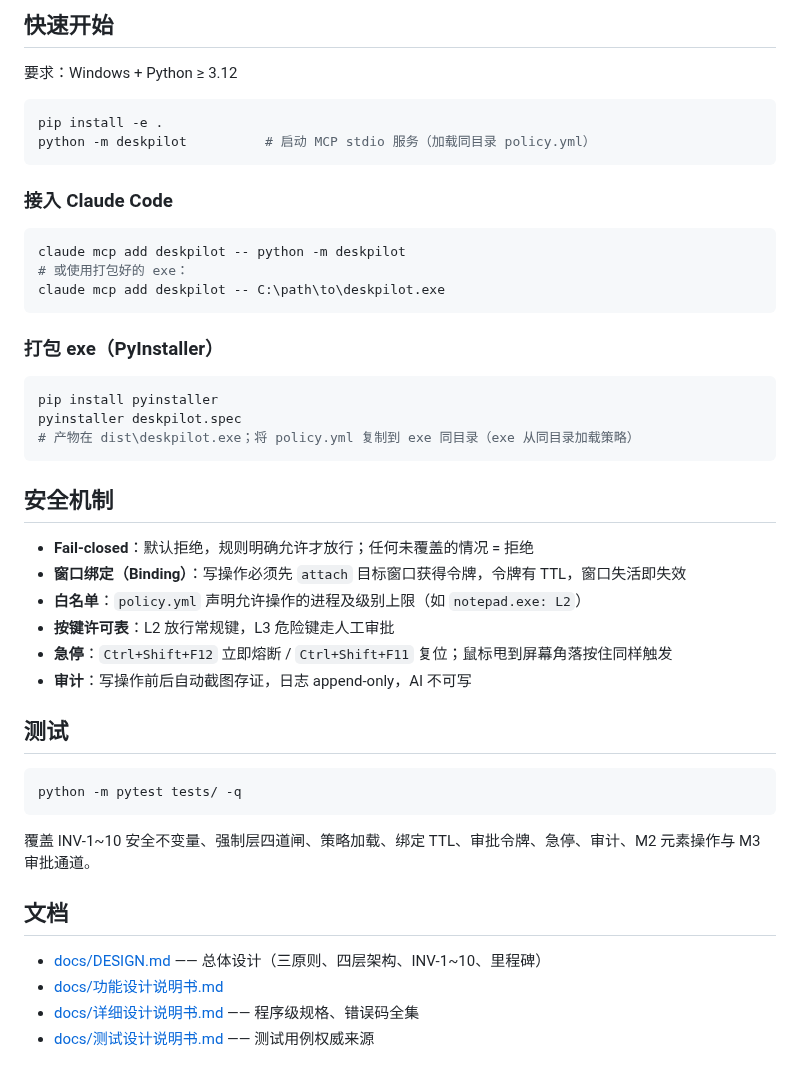
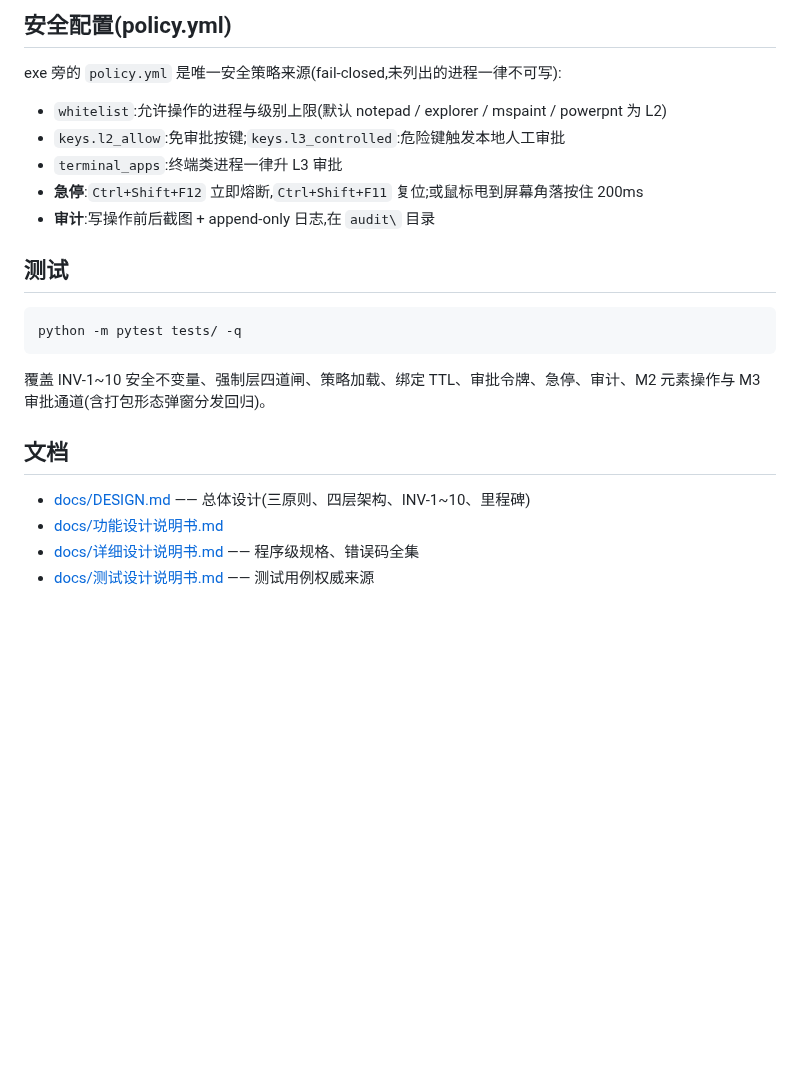
Before and after one commit to Ddfang-sdf/deskpilot, a Markdown page: README.md, the part around one of its changes. GitHub-like rendering; blank space fills up the shorter version.

````diff
--- a/README.md
+++ b/README.md
@@ -43,37 +91,13 @@ L3 危险键（`delete` / `alt+f4` / `ctrl+w` 等，见 `policy.yml`）触发**
 
-## 快速开始
+## 安全配置(policy.yml)
 
-要求：Windows + Python ≥ 3.12
+exe 旁的 `policy.yml` 是唯一安全策略来源(fail-closed,未列出的进程一律不可写):
 
-```powershell
-pip install -e .
-python -m deskpilot          # 启动 MCP stdio 服务（加载同目录 policy.yml）
-```
-
-### 接入 Claude Code
-
-```powershell
-claude mcp add deskpilot -- python -m deskpilot
-# 或使用打包好的 exe：
-claude mcp add deskpilot -- C:\path\to\deskpilot.exe
-```
-
-### 打包 exe（PyInstaller）
-
-```powershell
-pip install pyinstaller
-pyinstaller deskpilot.spec
-# 产物在 dist\deskpilot.exe；将 policy.yml 复制到 exe 同目录（exe 从同目录加载策略）
-```
-
-## 安全机制
-
-- **Fail-closed**：默认拒绝，规则明确允许才放行；任何未覆盖的情况 = 拒绝
-- **窗口绑定（Binding）**：写操作必须先 `attach` 目标窗口获得令牌，令牌有 TTL，窗口失活即失效
-- **白名单**：`policy.yml` 声明允许操作的进程及级别上限（如 `notepad.exe: L2`）
-- **按键许可表**：L2 放行常规键，L3 危险键走人工审批
-- **急停**：`Ctrl+Shift+F12` 立即熔断 / `Ctrl+Shift+F11` 复位；鼠标甩到屏幕角落按住同样触发
-- **审计**：写操作前后自动截图存证，日志 append-only，AI 不可写
+- `whitelist`:允许操作的进程与级别上限(默认 notepad / explorer / mspaint / powerpnt 为 L2)
+- `keys.l2_allow`:免审批按键;`keys.l3_controlled`:危险键触发本地人工审批
+- `terminal_apps`:终端类进程一律升 L3 审批
+- **急停**:`Ctrl+Shift+F12` 立即熔断,`Ctrl+Shift+F11` 复位;或鼠标甩到屏幕角落按住 200ms
+- **审计**:写操作前后截图 + append-only 日志,在 `audit\` 目录
 
 ## 测试
 
@@ -81,11 +105,11 @@ pyinstaller deskpilot.spec
 python -m pytest tests/ -q
 ```
 
-覆盖 INV-1~10 安全不变量、强制层四道闸、策略加载、绑定 TTL、审批令牌、急停、审计、M2 元素操作与 M3 审批通道。
+覆盖 INV-1~10 安全不变量、强制层四道闸、策略加载、绑定 TTL、审批令牌、急停、审计、M2 元素操作与 M3 审批通道(含打包形态弹窗分发回归)。
 
 ## 文档
 
-- [docs/DESIGN.md](docs/DESIGN.md) —— 总体设计（三原则、四层架构、INV-1~10、里程碑）
+- [docs/DESIGN.md](docs/DESIGN.md) —— 总体设计(三原则、四层架构、INV-1~10、里程碑)
 - [docs/功能设计说明书.md](docs/功能设计说明书.md)
 - [docs/详细设计说明书.md](docs/详细设计说明书.md) —— 程序级规格、错误码全集
 - [docs/测试设计说明书.md](docs/测试设计说明书.md) —— 测试用例权威来源
````
Also changed, not shown: other parts of README.md (+62 -14 lines), release/RELEASE_NOTES.md (added, +27 -0 lines), assets/logo.png (added), 2 other files.
